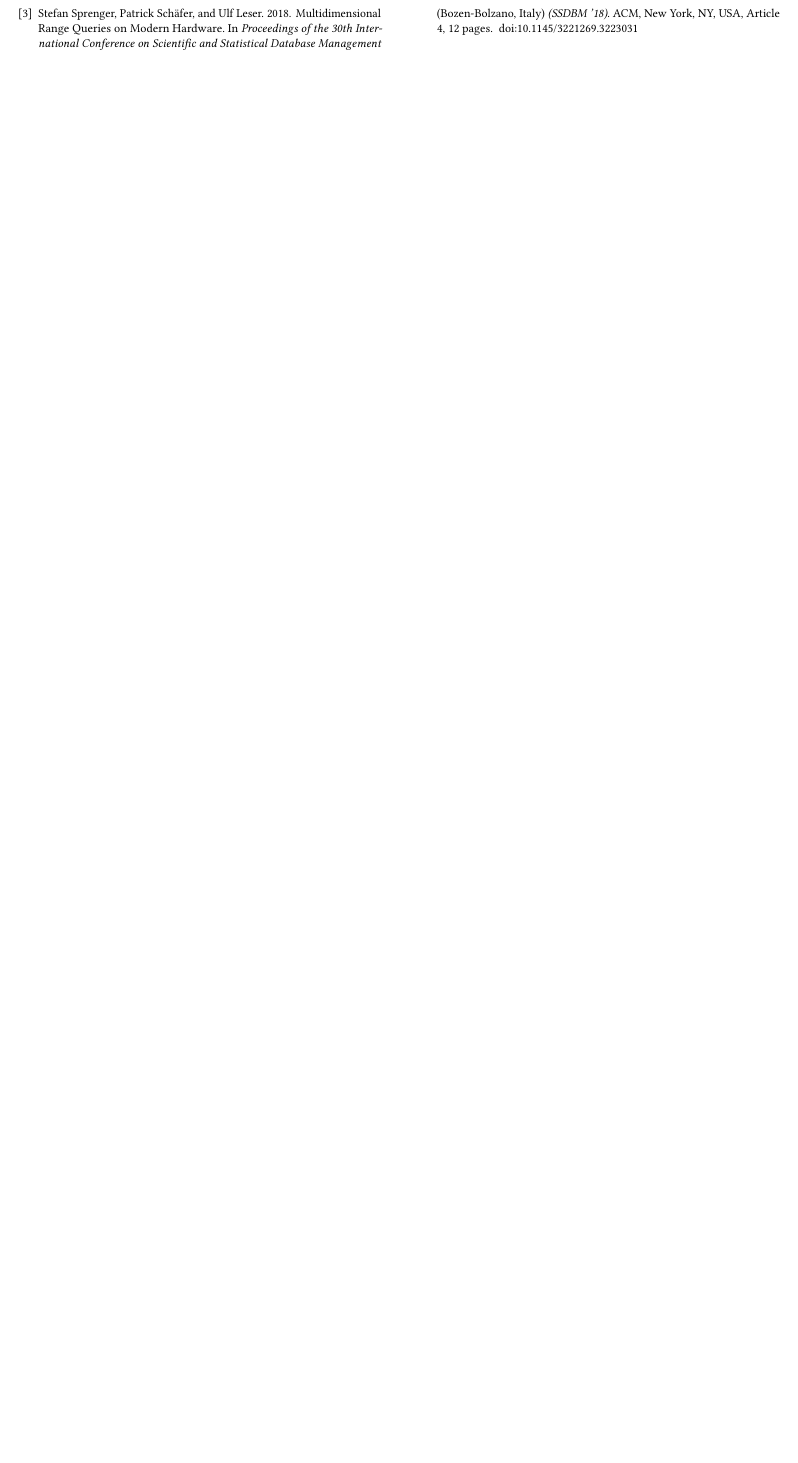
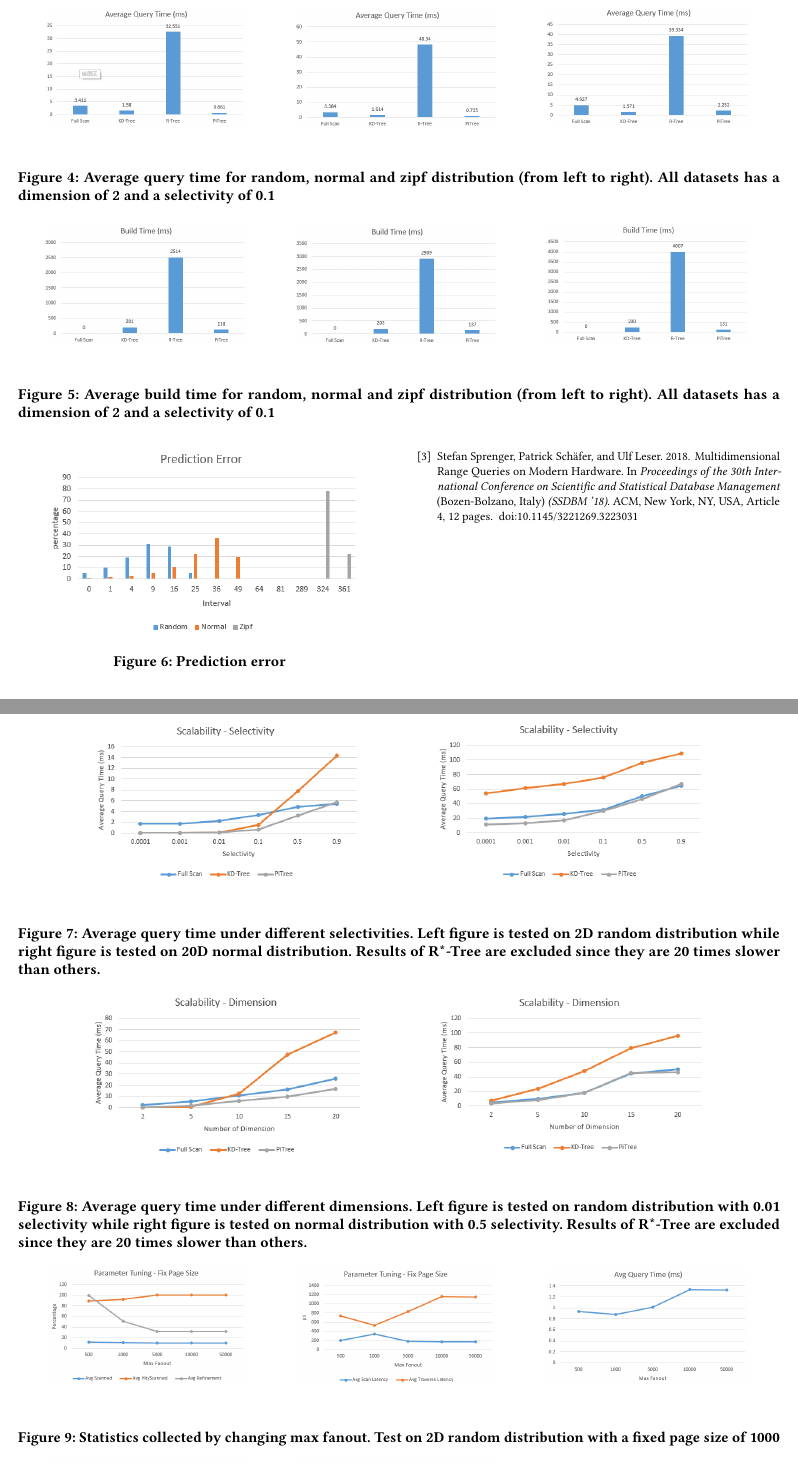
Before and after one commit to AZJaffe/multidim-learned-index, a LaTeX paper (report/report.tex): part of page 7 of 7 before the commit and two parts of pages 7 and 8 of 10 after it, the two joined at a grey line, cut at the place of the change, the shorter picture padded with empty space. Compiled offline with pdfLaTeX.

Commit message:
add plot to report

```diff
--- a/report/report.tex
+++ b/report/report.tex
@@ -650,13 +650,117 @@ Table 2 summarizes the charateristics of datasets. Details are described as foll
 
 \subsection{Overall Performance}
 
+%% TODO update plot title
+\begin{figure*}[ht]
+  \label{overall-performance-qtime}
+  \begin{minipage}[b]{0.33\linewidth}
+    \centering
+    \includegraphics[width=.8\linewidth]{../figures/overall-performance/random-qtime}
+    \vspace{4ex}
+  \end{minipage}%%
+  \begin{minipage}[b]{0.33\linewidth}
+    \centering
+    \includegraphics[width=.8\linewidth]{../figures/overall-performance/normal-qtime}
+    \vspace{4ex}
+  \end{minipage}%%
+  \begin{minipage}[b]{0.33\linewidth}
+    \centering
+    \includegraphics[width=.8\linewidth]{../figures/overall-performance/zipf-qtime}
+    \vspace{4ex}
+  \end{minipage}
+  \caption{Average query time for random, normal and zipf distribution (from left to right).
+  All datasets has a dimension of 2 and a selectivity of 0.1}
+\end{figure*}
+
+\begin{figure*}[ht]
+  \label{overall-performance-btime}
+  \begin{minipage}[b]{0.33\linewidth}
+    \centering
+    \includegraphics[width=.8\linewidth]{../figures/overall-performance/random-btime}
+    \vspace{4ex}
+  \end{minipage}%%
+  \begin{minipage}[b]{0.33\linewidth}
+    \centering
+    \includegraphics[width=.8\linewidth]{../figures/overall-performance/normal-btime}
+    \vspace{4ex}
+  \end{minipage}%%
+  \begin{minipage}[b]{0.33\linewidth}
+    \centering
+    \includegraphics[width=.8\linewidth]{../figures/overall-performance/zipf-btime}
+    \vspace{4ex}
+  \end{minipage}
+  \caption{Average build time for random, normal and zipf distribution (from left to right).
+  All datasets has a dimension of 2 and a selectivity of 0.1}
+\end{figure*}
+
+\begin{figure}
+  \includegraphics[scale=0.6]{../figures/addition/prediction-error}
+  \caption{Prediction error}
+  \label{prediction-error}
+\end{figure}
+
+
 \subsection{Scalability}
 
 \subsubsection{Query Selectivity}
 
+\begin{figure*}[ht]
+  \label{scalability-selectivity}
+  \begin{minipage}[b]{0.45\linewidth}
+    \centering
+    \includegraphics[width=.8\linewidth]{../figures/scalability/selectivity-random}
+    \vspace{4ex}
+  \end{minipage}%%
+  \begin{minipage}[b]{0.45\linewidth}
+    \centering
+    \includegraphics[width=.8\linewidth]{../figures/scalability/selectivity-normal}
+    \vspace{4ex}
+  \end{minipage}%%
+  \caption{Average query time under different selectivities. Left figure is tested
+  on 2D random distribution while right figure is tested on 20D normal distribution.
+  Results of R*-Tree are excluded since they are 20 times slower than others.}
+\end{figure*}
+
 \subsubsection{Dimension}
+
+\begin{figure*}[ht]
+  \label{scalability-dimension}
+  \begin{minipage}[b]{0.45\linewidth}
+    \centering
+    \includegraphics[width=.8\linewidth]{../figures/scalability/dimension-random}
+    \vspace{4ex}
+  \end{minipage}%%
+  \begin{minipage}[b]{0.45\linewidth}
+    \centering
+    \includegraphics[width=.8\linewidth]{../figures/scalability/dimension-normal}
+    \vspace{4ex}
+  \end{minipage}%%
+  \caption{Average query time under different dimensions. Left figure is tested
+  on random distribution with 0.01 selectivity while right figure is tested on normal distribution
+  with 0.5 selectivity.
+  Results of R*-Tree are excluded since they are 20 times slower than others.}
+\end{figure*}
 
 \subsection{Parameter Tuning}
 
 \subsubsection{Max Fanout}
 
+\begin{figure*}[ht]
+  \label{parameter-fix-pageSize}
+  \begin{minipage}[b]{0.33\linewidth}
+    \centering
+    \includegraphics[width=.8\linewidth]{../figures/parameter/fix-pagesize-hit}
+    \vspace{4ex}
+  \end{minipage}%%
+  \begin{minipage}[b]{0.33\linewidth}
+    \centering
+    \includegraphics[width=.8\linewidth]{../figures/parameter/fix-pagesize-latency}
+    \vspace{4ex}
+  \end{minipage}%%
+  \begin{minipage}[b]{0.33\linewidth}
+    \centering
+    \includegraphics[width=.8\linewidth]{../figures/parameter/fix-pagesize-qtime}
+    \vspace{4ex}
+  \end{minipage}
+  \caption{Statistics collected by changing max fanout. Test on 2D random distribution
+  with a fixed page size of 1000}
@@ -664,0 +788 @@ Table 2 summarizes the charateristics of datasets. Details are described as foll
+  \caption{Statistics collected by changing page size. Test on 2D random distribution
```
Also changed, not shown: figures/scalability/dimension-normal.png (renamed from figures/scalibility/dimension-normal.png), figures/scalability/dimension-random.png (renamed from figures/scalibility/dimension-random.png), figures/scalability/selectivity-normal.png (renamed from figures/scalibility/selectivity-normal.png), figures/scalability/selectivity-random.png (renamed from figures/scalibility/selectivity-random.png), report/report.tex (32 more changed lines).
